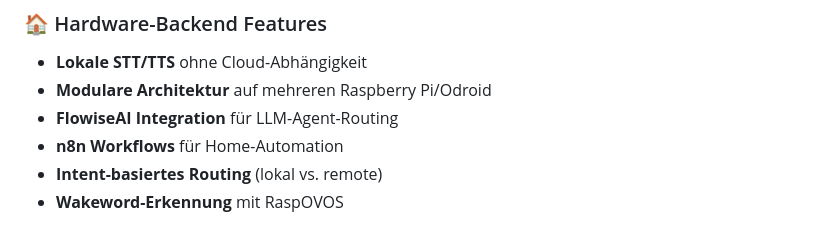
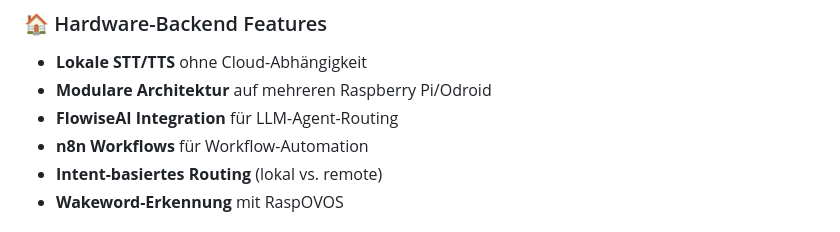
Before and after one commit to 161sam/Sprachassistent, a Markdown page: README.md, the part around the change. Drawn GitHub-style.

Commit message:
Aktualisieren von README.md

```diff
--- a/README.md
+++ b/README.md
@@ -92,7 +92,7 @@ flowchart TB
 - **Lokale STT/TTS** ohne Cloud-Abhängigkeit
 - **Modulare Architektur** auf mehreren Raspberry Pi/Odroid
 - **FlowiseAI Integration** für LLM-Agent-Routing
-- **n8n Workflows** für Home-Automation
+- **n8n Workflows** für Workflow-Automation
 - **Intent-basiertes Routing** (lokal vs. remote)
 - **Wakeword-Erkennung** mit RaspOVOS
 
```
